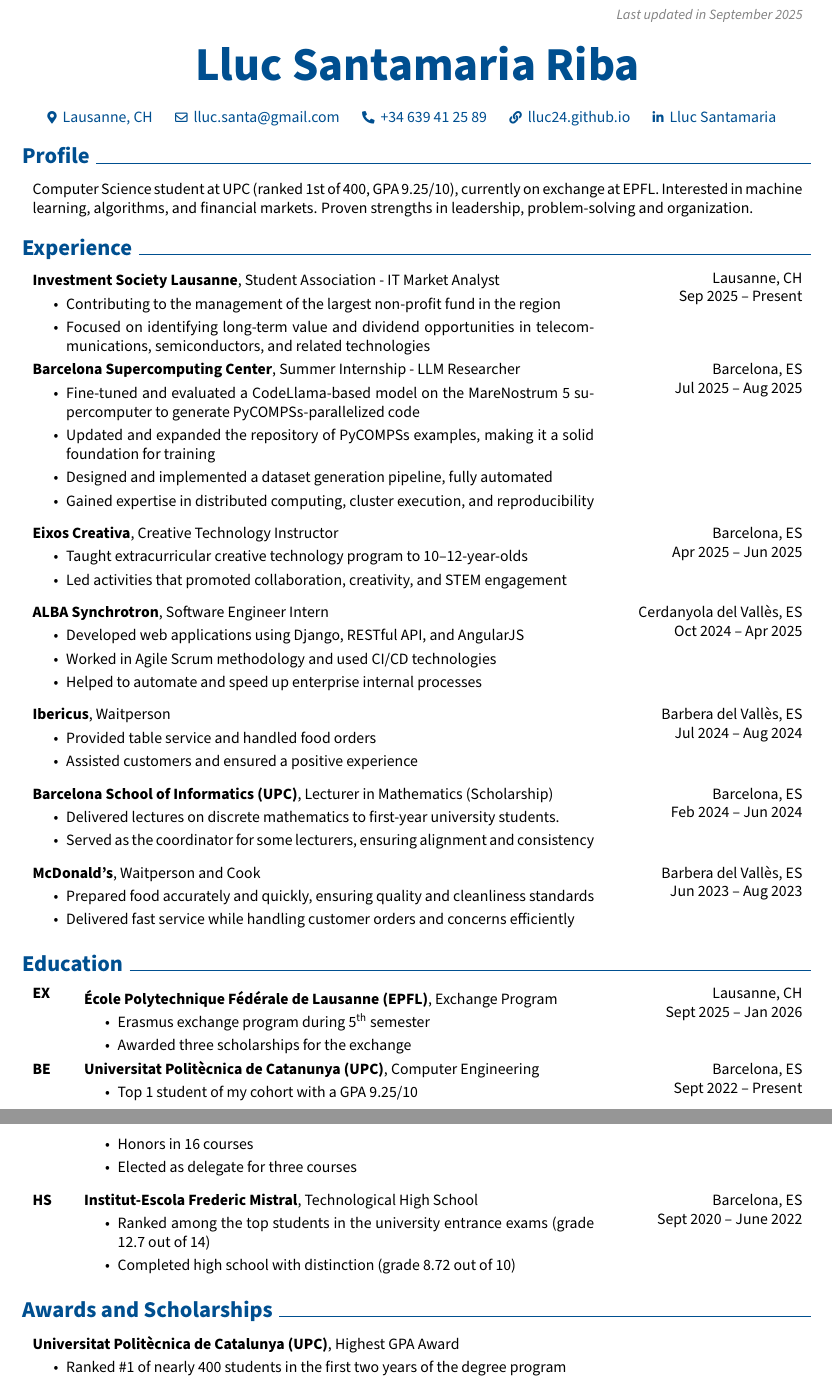
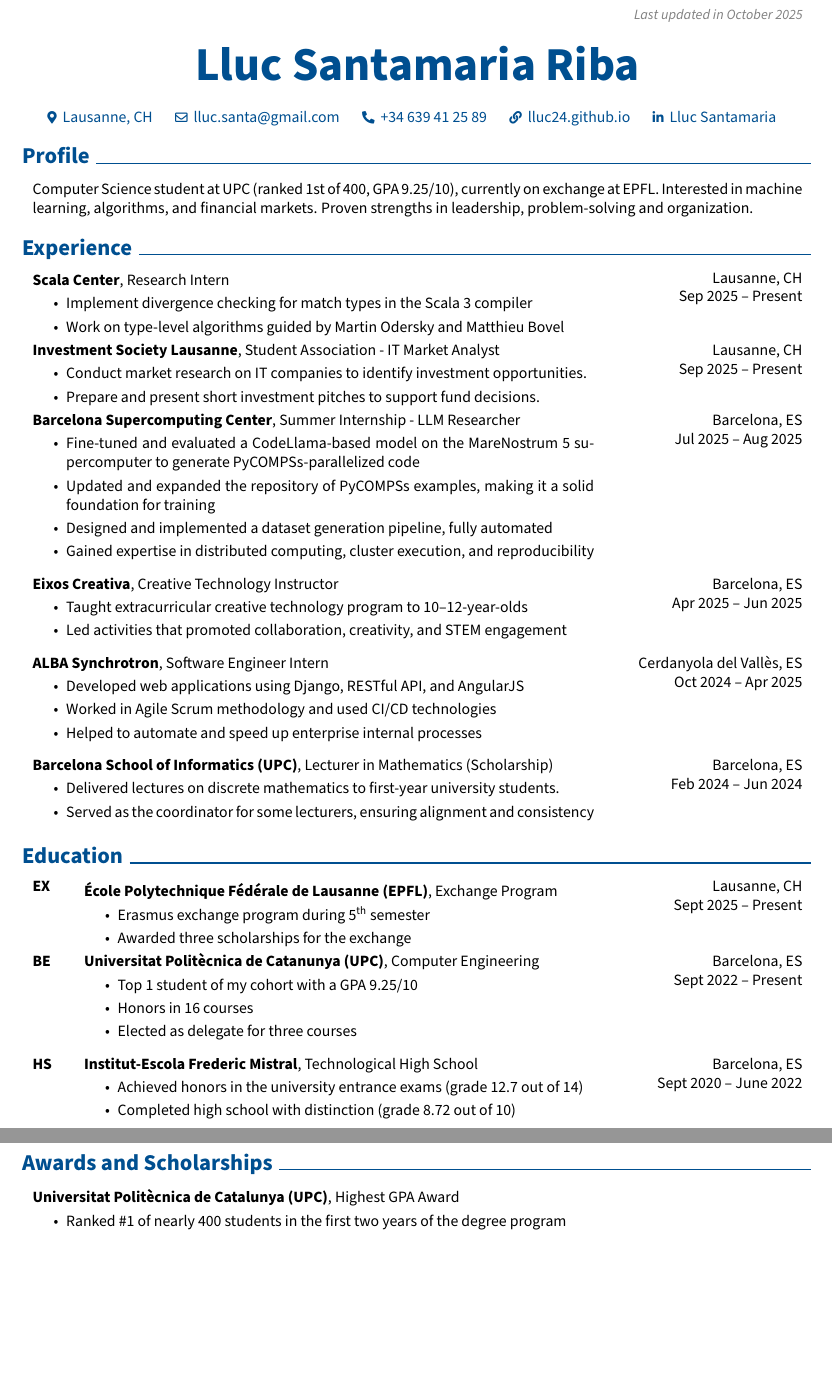
Before and after one commit to Lluc24/CV-LaTeX, a LaTeX document (main.tex): two parts of pages 1 and 2 of 2, joined at a grey line, cut at the place of the change, the shorter picture padded with empty space. Compiled offline with pdfLaTeX.

Commit message:
October 2025 update

```diff
--- a/main.tex
+++ b/main.tex
@@ -156,7 +156,7 @@
         \LenToUnit{\paperwidth-2 cm-0.2 cm+0.05cm},
         \LenToUnit{\paperheight-1.0 cm}
     ){\vtop{{\null}\makebox[0pt][c]{
-        \small\color{gray}\textit{Last updated in September 2025}\hspace{\widthof{Last updated in September 2024}}
+        \small\color{gray}\textit{Last updated in October 2025}\hspace{\widthof{Last updated in October 2025}}
     }}}%
   }%
 }%
@@ -225,10 +225,22 @@
 
             Sep 2025 – Present
         }
+            \textbf{Scala Center}, Research Intern
+            \begin{highlights}
+                \item Implement divergence checking for match types in the Scala 3 compiler
+                \item Work on type-level algorithms guided by Martin Odersky and Matthieu Bovel
+            \end{highlights}
+        \end{twocolentry}
+
+        \begin{twocolentry}{
+            Lausanne, CH
+
+            Sep 2025 – Present
+        }
             \textbf{Investment Society Lausanne}, Student Association - IT Market Analyst
             \begin{highlights}
-                \item Contributing to the management of the largest non-profit fund in the region
-                \item Focused on identifying long-term value and dividend opportunities in telecommunications, semiconductors, and related technologies
+                \item Conduct market research on IT companies to identify investment opportunities.
+                \item Prepare and present short investment pitches to support fund decisions.
             \end{highlights}
         \end{twocolentry}
 
@@ -276,20 +288,20 @@
         \end{twocolentry}
 
         \vspace{0.2 cm}
-
-        \begin{twocolentry}{
-            Barbera del Vallès, ES
-
-            Jul 2024 – Aug 2024
-        }
-            \textbf{Ibericus}, Waitperson
-            \begin{highlights}
-                \item Provided table service and handled food orders
-                \item Assisted customers and ensured a positive experience
-            \end{highlights}
-        \end{twocolentry}
-
-        \vspace{0.2 cm}
+%
+%        \begin{twocolentry}{
+%            Barbera del Vallès, ES
+%
+%            Jul 2024 – Aug 2024
+%        }
+%            \textbf{Ibericus}, Waitperson
+%            \begin{highlights}
+%                \item Provided table service and handled food orders
+%                \item Assisted customers and ensured a positive experience
+%            \end{highlights}
+%        \end{twocolentry}
+%
+%        \vspace{0.2 cm}
 
         \begin{twocolentry}{
             Barcelona, ES
@@ -303,26 +315,40 @@
             \end{highlights}
         \end{twocolentry}
 
-        \vspace{0.2 cm}
-
-        \begin{twocolentry}{
-            Barbera del Vallès, ES
-
-            Jun 2023 – Aug 2023
-        }
-            \textbf{McDonald's}, Waitperson and Cook
-            \begin{highlights}
-                \item Prepared food accurately and quickly, ensuring quality and cleanliness standards
-                \item Delivered fast service while handling customer orders and concerns efficiently
-            \end{highlights}
-        \end{twocolentry}
+%        \vspace{0.2 cm}
+%
+%        \begin{twocolentry}{
+%            Barcelona, ES
+%
+%            Dec 2021 – Jun 2024
+%        }
+%            \textbf{Self-employed}, Private Tutor in STEM Subjects
+%            \begin{highlights}
+%                \item Provided personalized tutoring to five high school students in various subjects
+%                \item Improved students' academic performance, achieving noticeable grade increases
+%            \end{highlights}
+%        \end{twocolentry}
+%
+%        \vspace{0.2 cm}
+%
+%        \begin{twocolentry}{
+%            Barbera del Vallès, ES
+%
+%            Jun 2023 – Aug 2023
+%        }
+%            \textbf{McDonald's}, Waitperson and Cook
+%            \begin{highlights}
+%                \item Prepared food accurately and quickly, ensuring quality and cleanliness standards
+%                \item Delivered fast service while handling customer orders and concerns efficiently
+%            \end{highlights}
+%        \end{twocolentry}
 
 
     \section{Education}
         \begin{threecolentry}{\textbf{EX}}{
             Lausanne, CH
 
-            Sept 2025 – Jan 2026
+            Sept 2025 – Present
         }
             \textbf{École Polytechnique Fédérale de Lausanne (EPFL)}, Exchange Program
             \begin{highlights}
@@ -353,7 +379,7 @@
         }
             \textbf{Institut-Escola Frederic Mistral}, Technological High School
             \begin{highlights}
-                \item Ranked among the top students in the university entrance exams (grade 12.7 out of 14)
+                \item Achieved honors in the university entrance exams (grade 12.7 out of 14)
                 \item Completed high school with distinction (grade 8.72 out of 10)
             \end{highlights}
         \end{threecolentry}
```
Also changed, not shown: Lluc_Santamaria_CV.pdf, main.tex (23 more changed lines).
